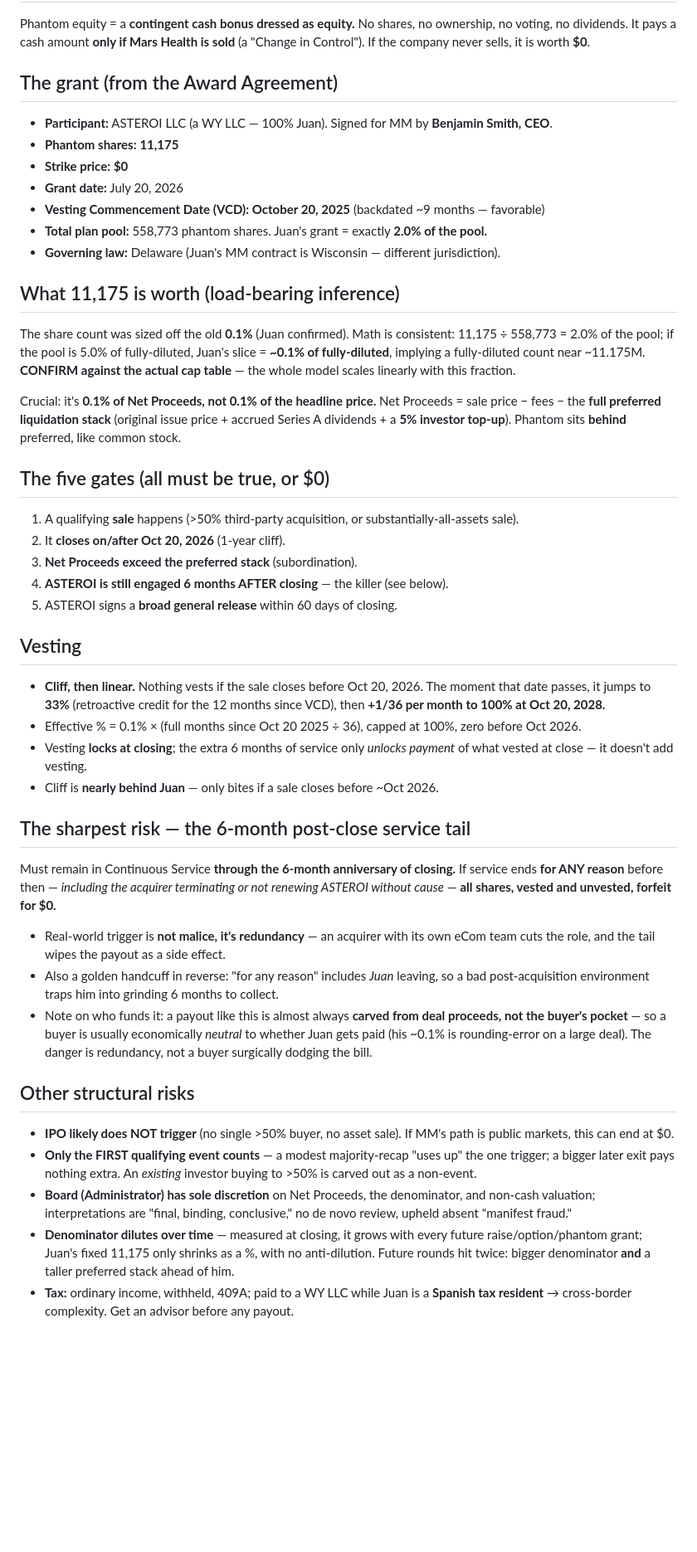
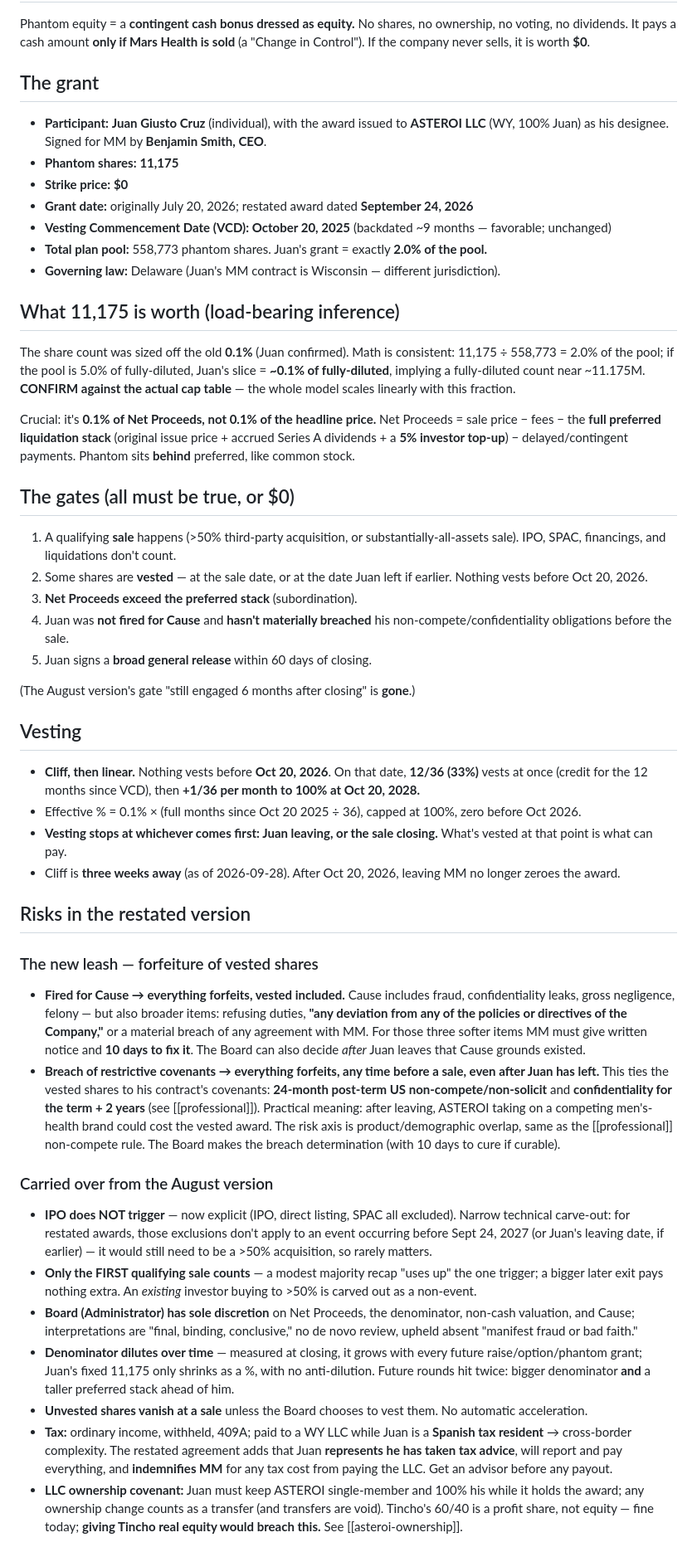
Before and after one commit to jcgiustoast/JCG-OS, a Markdown page: life/wiki/mars-men-phantom-equity.md, the part around one of its changes. Shown at 83% size. GitHub-like rendering; blank space fills up the shorter version.

```diff
--- a/life/wiki/mars-men-phantom-equity.md
+++ b/life/wiki/mars-men-phantom-equity.md
@@ -23,43 +48,47 @@ confidence: high
 ## What it is
 Phantom equity = a **contingent cash bonus dressed as equity.** No shares, no ownership, no voting, no dividends. It pays a cash amount **only if Mars Health is sold** (a "Change in Control"). If the company never sells, it is worth **$0**.
 
-## The grant (from the Award Agreement)
-- **Participant:** ASTEROI LLC (a WY LLC — 100% Juan). Signed for MM by **Benjamin Smith, CEO**.
+## The grant
+- **Participant:** **Juan Giusto Cruz** (individual), with the award issued to **ASTEROI LLC** (WY, 100% Juan) as his designee. Signed for MM by **Benjamin Smith, CEO**.
 - **Phantom shares:** **11,175**
 - **Strike price:** **$0**
-- **Grant date:** July 20, 2026
-- **Vesting Commencement Date (VCD):** **October 20, 2025** (backdated ~9 months — favorable)
+- **Grant date:** originally July 20, 2026; restated award dated **September 24, 2026**
+- **Vesting Commencement Date (VCD):** **October 20, 2025** (backdated ~9 months — favorable; unchanged)
 - **Total plan pool:** 558,773 phantom shares. Juan's grant = exactly **2.0% of the pool.**
 - **Governing law:** Delaware (Juan's MM contract is Wisconsin — different jurisdiction).
 
 ## What 11,175 is worth (load-bearing inference)
 The share count was sized off the old **0.1%** (Juan confirmed). Math is consistent: 11,175 ÷ 558,773 = 2.0% of the pool; if the pool is 5.0% of fully-diluted, Juan's slice = **~0.1% of fully-diluted**, implying a fully-diluted count near ~11.175M. **CONFIRM against the actual cap table** — the whole model scales linearly with this fraction.
 
-Crucial: it's **0.1% of Net Proceeds, not 0.1% of the headline price.** Net Proceeds = sale price − fees − the **full preferred liquidation stack** (original issue price + accrued Series A dividends + a **5% investor top-up**). Phantom sits **behind** preferred, like common stock.
+Crucial: it's **0.1% of Net Proceeds, not 0.1% of the headline price.** Net Proceeds = sale price − fees − the **full preferred liquidation stack** (original issue price + accrued Series A dividends + a **5% investor top-up**) − delayed/contingent payments. Phantom sits **behind** preferred, like common stock.
 
-## The five gates (all must be true, or $0)
-1. A qualifying **sale** happens (>50% third-party acquisition, or substantially-all-assets sale).
-2. It **closes on/after Oct 20, 2026** (1-year cliff).
+## The gates (all must be true, or $0)
+1. A qualifying **sale** happens (>50% third-party acquisition, or substantially-all-assets sale). IPO, SPAC, financings, and liquidations don't count.
+2. Some shares are **vested** — at the sale date, or at the date Juan left if earlier. Nothing vests before Oct 20, 2026.
 3. **Net Proceeds exceed the preferred stack** (subordination).
-4. **ASTEROI is still engaged 6 months AFTER closing** — the killer (see below).
-5. ASTEROI signs a **broad general release** within 60 days of closing.
+4. Juan was **not fired for Cause** and **hasn't materially breached** his non-compete/confidentiality obligations before the sale.
+5. Juan signs a **broad general release** within 60 days of closing.
+
+(The August version's gate "still engaged 6 months after closing" is **gone**.)
 
 ## Vesting
-- **Cliff, then linear.** Nothing vests if the sale closes before Oct 20, 2026. The moment that date passes, it jumps to **33%** (retroactive credit for the 12 months since VCD), then **+1/36 per month to 100% at Oct 20, 2028.**
+- **Cliff, then linear.** Nothing vests before **Oct 20, 2026**. On that date, **12/36 (33%)** vests at once (credit for the 12 months since VCD), then **+1/36 per month to 100% at Oct 20, 2028.**
 - Effective % = 0.1% × (full months since Oct 20 2025 ÷ 36), capped at 100%, zero before Oct 2026.
-- Vesting **locks at closing**; the extra 6 months of service only *unlocks payment* of what vested at close — it doesn't add vesting.
-- Cliff is **nearly behind Juan** — only bites if a sale closes before ~Oct 2026.
+- **Vesting stops at whichever comes first: Juan leaving, or the sale closing.** What's vested at that point is what can pay.
+- Cliff is **three weeks away** (as of 2026-09-28). After Oct 20, 2026, leaving MM no longer zeroes the award.
 
-## The sharpest risk — the 6-month post-close service tail
-Must remain in Continuous Service **through the 6-month anniversary of closing.** If service ends **for ANY reason** before then — *including the acquirer terminating or not renewing ASTEROI without cause* — **all shares, vested and unvested, forfeit for $0.**
-- Real-world trigger is **not malice, it's redundancy** — an acquirer with its own eCom team cuts the role, and the tail wipes the payout as a side effect.
-- Also a golden handcuff in reverse: "for any reason" includes *Juan* leaving, so a bad post-acquisition environment traps him into grinding 6 months to collect.
-- Note on who funds it: a payout like this is almost always **carved from deal proceeds, not the buyer's pocket** — so a buyer is usually economically *neutral* to whether Juan gets paid (his ~0.1% is rounding-error on a large deal). The danger is redundancy, not a buyer surgically dodging the bill.
+## Risks in the restated version
 
-## Other structural risks
-- **IPO likely does NOT trigger** (no single >50% buyer, no asset sale). If MM's path is public markets, this can end at $0.
-- **Only the FIRST qualifying event counts** — a modest majority-recap "uses up" the one trigger; a bigger later exit pays nothing extra. An *existing* investor buying to >50% is carved out as a non-event.
-- **Board (Administrator) has sole discretion** on Net Proceeds, the denominator, and non-cash valuation; interpretations are "final, binding, conclusive," no de novo review, upheld absent "manifest fraud."
+### The new leash — forfeiture of vested shares
+- **Fired for Cause → everything forfeits, vested included.** Cause includes fraud, confidentiality leaks, gross negligence, felony — but also broader items: refusing duties, **"any deviation from any of the policies or directives of the Company,"** or a material breach of any agreement with MM. For those three softer items MM must give written notice and **10 days to fix it**. The Board can also decide *after* Juan leaves that Cause grounds existed.
+- **Breach of restrictive covenants → everything forfeits, any time before a sale, even after Juan has left.** This ties the vested shares to his contract's covenants: **24-month post-term US non-compete/non-solicit** and **confidentiality for the term + 2 years** (see [[professional]]). Practical meaning: after leaving, ASTEROI taking on a competing men's-health brand could cost the vested award. The risk axis is product/demographic overlap, same as the [[professional]] non-compete rule. The Board makes the breach determination (with 10 days to cure if curable).
+
+### Carried over from the August version
+- **IPO does NOT trigger** — now explicit (IPO, direct listing, SPAC all excluded). Narrow technical carve-out: for restated awards, those exclusions don't apply to an event occurring before Sept 24, 2027 (or Juan's leaving date, if earlier) — it would still need to be a >50% acquisition, so rarely matters.
+- **Only the FIRST qualifying sale counts** — a modest majority recap "uses up" the one trigger; a bigger later exit pays nothing extra. An *existing* investor buying to >50% is carved out as a non-event.
+- **Board (Administrator) has sole discretion** on Net Proceeds, the denominator, non-cash valuation, and Cause; interpretations are "final, binding, conclusive," no de novo review, upheld absent "manifest fraud or bad faith."
 - **Denominator dilutes over time** — measured at closing, it grows with every future raise/option/phantom grant; Juan's fixed 11,175 only shrinks as a %, with no anti-dilution. Future rounds hit twice: bigger denominator **and** a taller preferred stack ahead of him.
-- **Tax:** ordinary income, withheld, 409A; paid to a WY LLC while Juan is a **Spanish tax resident** → cross-border complexity. Get an advisor before any payout.
+- **Unvested shares vanish at a sale** unless the Board chooses to vest them. No automatic acceleration.
+- **Tax:** ordinary income, withheld, 409A; paid to a WY LLC while Juan is a **Spanish tax resident** → cross-border complexity. The restated agreement adds that Juan **represents he has taken tax advice**, will report and pay everything, and **indemnifies MM** for any tax cost from paying the LLC. Get an advisor before any payout.
+- **LLC ownership covenant:** Juan must keep ASTEROI single-member and 100% his while it holds the award; any ownership change counts as a transfer (and transfers are void). Tincho's 60/40 is a profit share, not equity — fine today; **giving Tincho real equity would breach this.** See [[asteroi-ownership]].
 
```
Also changed, not shown: other parts of life/wiki/mars-men-phantom-equity.md (+71 -42 lines), life/wiki/life-index.md (+2 -2 lines).
